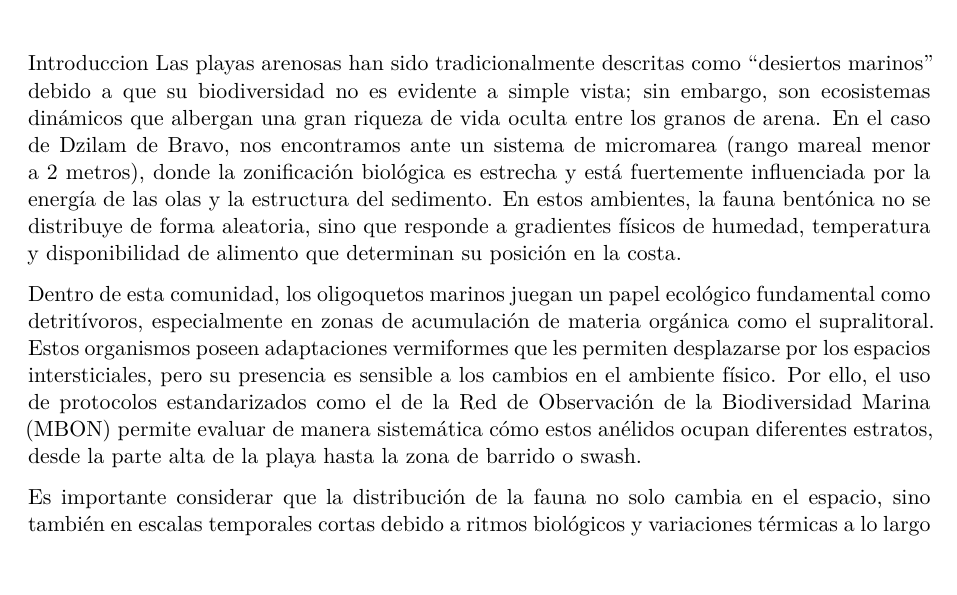
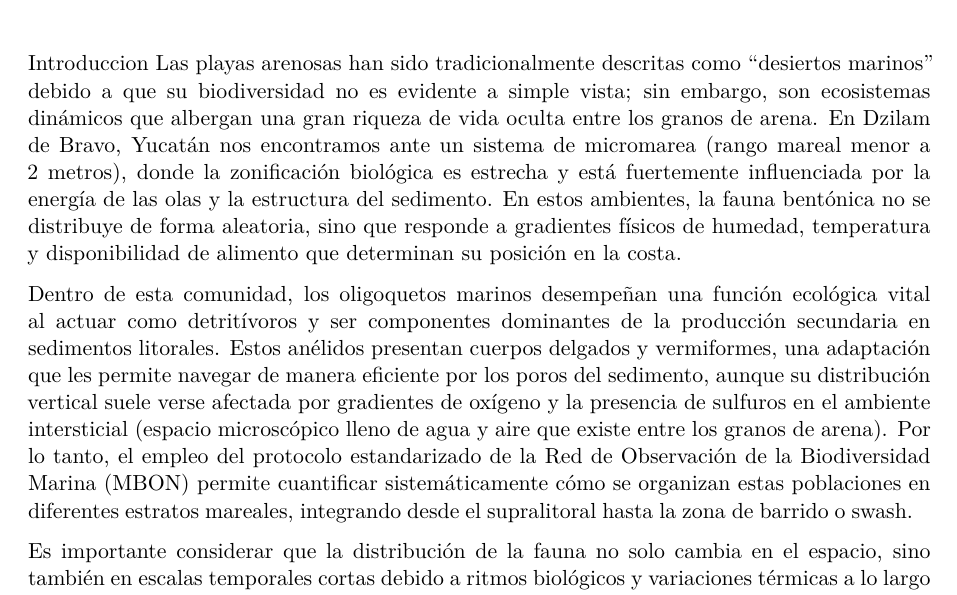
Before and after one commit to Michicam/CampoVI, a Quarto document (Reporte_CampoVl.qmd): part of page 1 of 2, cut so that both start at the same text, the shorter picture padded with empty space. Rendered offline with R 4.5, knitr and Pandoc in place of Quarto, then LaTeX, with nearby package versions.

Commit message:
Update Reporte_CampoVl.qmd

```diff
--- a/Reporte_CampoVl.qmd
+++ b/Reporte_CampoVl.qmd
@@ -7,9 +7,9 @@ format: pdf
 editor: visual
 ---
 Introduccion
-Las playas arenosas han sido tradicionalmente descritas como "desiertos marinos" debido a que su biodiversidad no es evidente a simple vista; sin embargo, son ecosistemas dinámicos que albergan una gran riqueza de vida oculta entre los granos de arena. En el caso de Dzilam de Bravo, nos encontramos ante un sistema de micromarea (rango mareal menor a 2 metros), donde la zonificación biológica es estrecha y está fuertemente influenciada por la energía de las olas y la estructura del sedimento. En estos ambientes, la fauna bentónica no se distribuye de forma aleatoria, sino que responde a gradientes físicos de humedad, temperatura y disponibilidad de alimento que determinan su posición en la costa.
+Las playas arenosas han sido tradicionalmente descritas como "desiertos marinos" debido a que su biodiversidad no es evidente a simple vista; sin embargo, son ecosistemas dinámicos que albergan una gran riqueza de vida oculta entre los granos de arena. En Dzilam de Bravo, Yucatán nos encontramos ante un sistema de micromarea (rango mareal menor a 2 metros), donde la zonificación biológica es estrecha y está fuertemente influenciada por la energía de las olas y la estructura del sedimento. En estos ambientes, la fauna bentónica no se distribuye de forma aleatoria, sino que responde a gradientes físicos de humedad, temperatura y disponibilidad de alimento que determinan su posición en la costa.
 
-Dentro de esta comunidad, los oligoquetos marinos juegan un papel ecológico fundamental como detritívoros, especialmente en zonas de acumulación de materia orgánica como el supralitoral. Estos organismos poseen adaptaciones vermiformes que les permiten desplazarse por los espacios intersticiales, pero su presencia es sensible a los cambios en el ambiente físico. Por ello, el uso de protocolos estandarizados como el de la Red de Observación de la Biodiversidad Marina (MBON) permite evaluar de manera sistemática cómo estos anélidos ocupan diferentes estratos, desde la parte alta de la playa hasta la zona de barrido o swash.
+Dentro de esta comunidad, los oligoquetos marinos desempeñan una función ecológica vital al actuar como detritívoros y ser componentes dominantes de la producción secundaria en sedimentos litorales. Estos anélidos presentan cuerpos delgados y vermiformes, una adaptación que les permite navegar de manera eficiente por los poros del sedimento, aunque su distribución vertical suele verse afectada por gradientes de oxígeno y la presencia de sulfuros en el ambiente intersticial (espacio microscópico lleno de agua y aire que existe entre los granos de arena). Por lo tanto, el empleo del protocolo estandarizado de la Red de Observación de la Biodiversidad Marina (MBON) permite cuantificar sistemáticamente cómo se organizan estas poblaciones en diferentes estratos mareales, integrando desde el supralitoral hasta la zona de barrido o swash.
 
 Es importante considerar que la distribución de la fauna no solo cambia en el espacio, sino también en escalas temporales cortas debido a ritmos biológicos y variaciones térmicas a lo largo del día. El metabolismo de los invertebrados aumenta con la temperatura, lo que puede forzar migraciones verticales u horizontales para evitar la desecación y el estrés calórico durante las horas más intensas del sol. Bajo este contexto, surge la pregunta de investigación: ¿Cómo varían la abundancia y la estructura de tallas de los oligoquetos bentónicos entre la zona supralitoral y la zona de barrido en relación con el horario de muestreo (mañana vs. tarde) en Dzilam de Bravo? Nuestra hipótesis propone que la abundancia de oligoquetos será mayor durante la mañana (M) en ambas zonas, ya que las temperaturas más bajas y la mayor humedad favorecen su presencia en capas superficiales, mientras que por la tarde (T) los organismos migrarán a capas más profundas para protegerse.
 
```
